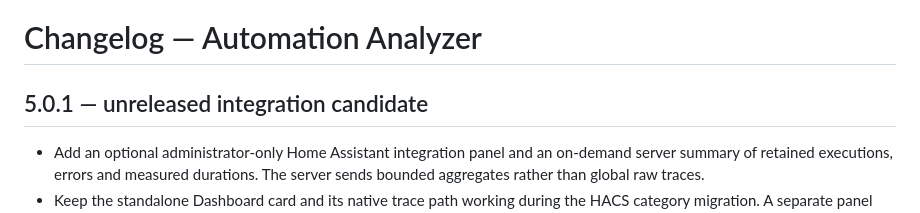
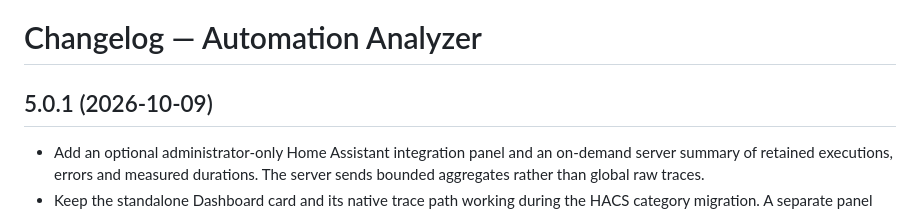
Before and after one commit to MacSiem/ha-automation-analyzer, a Markdown page: CHANGELOG.md, the part around the change. Drawn GitHub-style.

```diff
--- a/CHANGELOG.md
+++ b/CHANGELOG.md
@@ -1,6 +1,6 @@
 # Changelog — Automation Analyzer
 
-## 5.0.1 — unreleased integration candidate
+## 5.0.1 (2026-10-09)
 
 - Add an optional administrator-only Home Assistant integration panel and an on-demand server summary of retained executions, errors and measured durations. The server sends bounded aggregates rather than global raw traces.
 - Keep the standalone Dashboard card and its native trace path working during the HACS category migration. A separate panel component always uses the bundled integration code even when an older Dashboard card loaded first; repeated module loading keeps one card-picker entry.
```
Also changed, not shown: README.md (+3 -3 lines).
